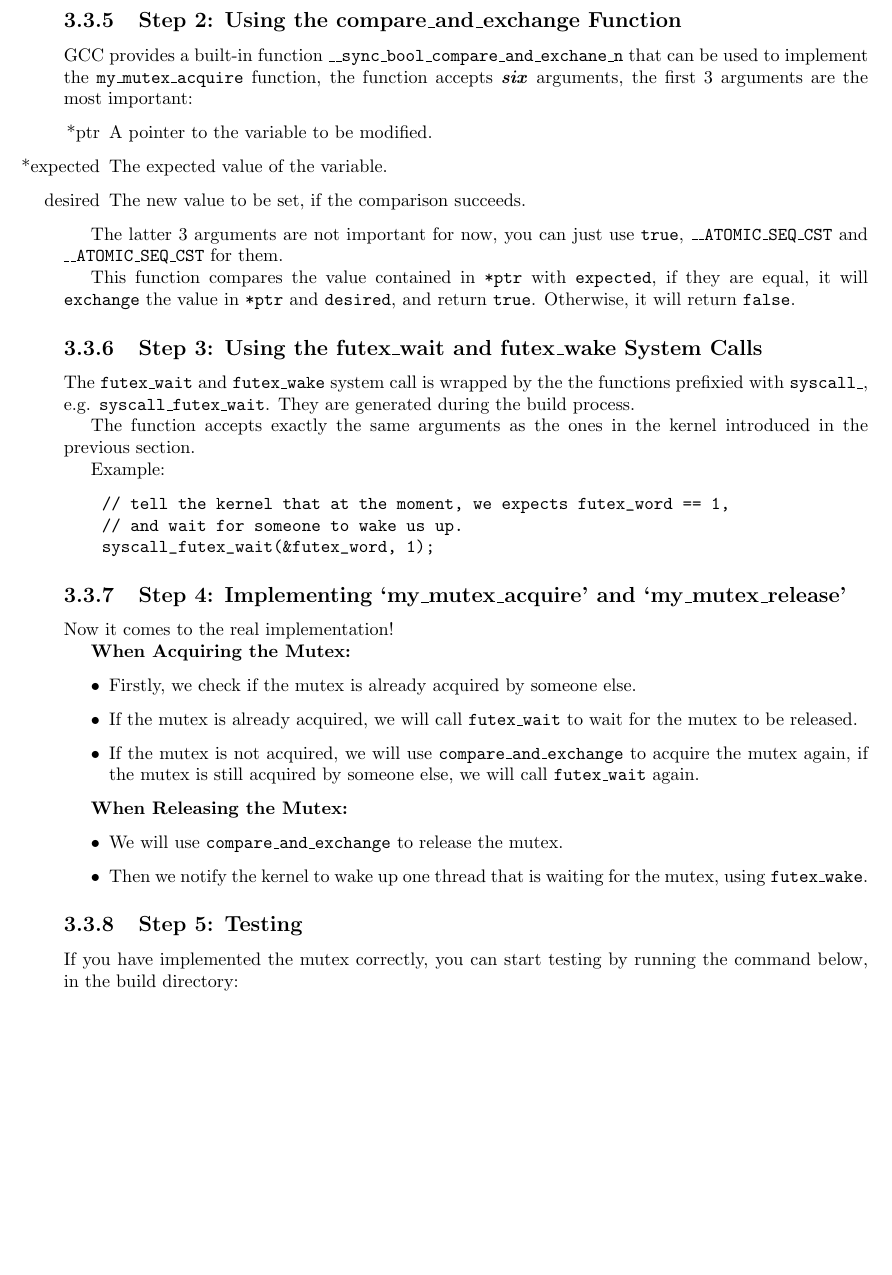
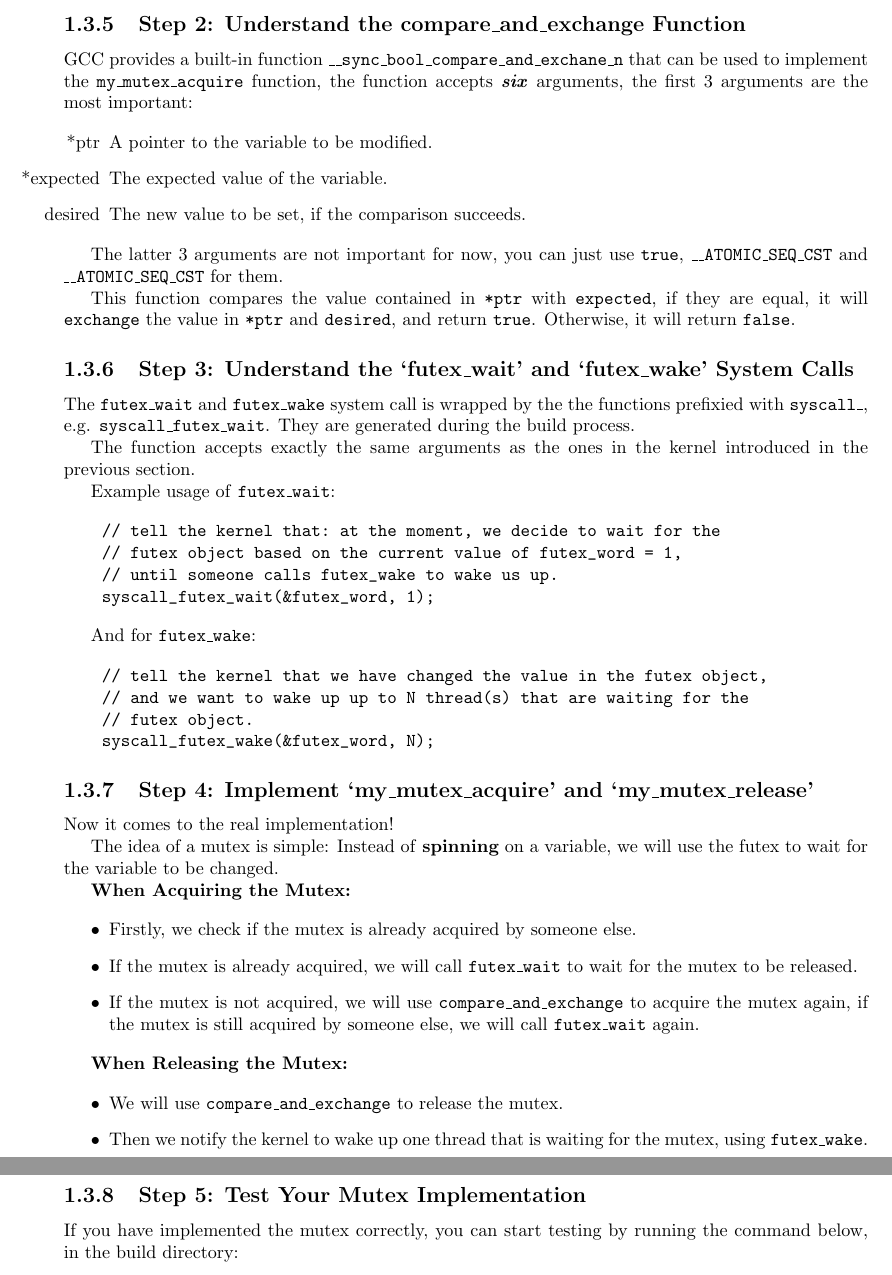
Before and after one commit to moodyhunter/MOS-labs, a LaTeX document (lab-tutorial.tex, which reads chapters/lab.3.sync.tex): part of page 25 of 26 before the commit and two parts of pages 6 and 7 of 7 after it, the two joined at a grey line, cut so that both start at the same text, the shorter picture padded with empty space. Compiled offline with pdfLaTeX.

Commit message:
update wording

```diff
--- a/chapters/lab.3.sync.tex
+++ b/chapters/lab.3.sync.tex
@@ -153,7 +153,7 @@ The very basic API of a mutex consists of two functions:
 If required, you may also want to implement your \texttt{my\_mutex\_init} function to initialize
 the mutex (e.g. set some initial values).
 
-\subsection{Step 2: Using the compare\_and\_exchange Function}
+\subsection{Step 2: Understand the compare\_and\_exchange Function}
 
 GCC provides a built-in function \texttt{\_\_sync\_bool\_compare\_and\_exchane\_n} that
 can be used to implement the \texttt{my\_mutex\_acquire} function, the function accepts
@@ -172,7 +172,7 @@ This function compares the value contained in \texttt{*ptr} with \texttt{expecte
 are equal, it will \texttt{exchange} the value in \texttt{*ptr} and \texttt{desired}, and
 return \texttt{true}. Otherwise, it will return \texttt{false}.
 
-\subsection{Step 3: Using the futex\_wait and futex\_wake System Calls}
+\subsection{Step 3: Understand the `futex\_wait' and `futex\_wake' System Calls}
 
 The \texttt{futex\_wait} and \texttt{futex\_wake} system call is wrapped by the
 the functions prefixied with \texttt{syscall\_}, e.g. \texttt{syscall\_futex\_wait}.
@@ -181,17 +181,30 @@ They are generated during the build process.
 The function accepts exactly the same arguments as the ones in the kernel introduced
 in the previous section.
 
-Example:
+Example usage of \texttt{futex\_wait}:
 
 \begin{verbatim}
-    // tell the kernel that at the moment, we expects futex_word == 1,
-    // and wait for someone to wake us up.
+    // tell the kernel that: at the moment, we decide to wait for the
+    // futex object based on the current value of futex_word = 1,
+    // until someone calls futex_wake to wake us up.
     syscall_futex_wait(&futex_word, 1);
 \end{verbatim}
 
-\subsection{Step 4: Implementing `my\_mutex\_acquire' and `my\_mutex\_release'}
+And for \texttt{futex\_wake}:
+
+\begin{verbatim}
+    // tell the kernel that we have changed the value in the futex object,
+    // and we want to wake up up to N thread(s) that are waiting for the
+    // futex object.
+    syscall_futex_wake(&futex_word, N);
+\end{verbatim}
+
+\subsection{Step 4: Implement `my\_mutex\_acquire' and `my\_mutex\_release'}
 
 Now it comes to the real implementation!
+
+The idea of a mutex is simple: Instead of \textbf{spinning} on a variable, we
+will use the futex to wait for the variable to be changed.
 
 \textbf{When Acquiring the Mutex:}
 
@@ -212,7 +225,7 @@ Now it comes to the real implementation!
           mutex, using \texttt{futex\_wake}.
 \end{itemize}
 
-\subsection{Step 5: Testing}
+\subsection{Step 5: Test Your Mutex Implementation}
 
 If you have implemented the mutex correctly, you can start testing by running the command
 below, in the build directory:
```
Also changed, not shown: lab-tutorial.tex (+3 -3 lines), chapters/lab.3.sync.tex (2 more changed lines).
